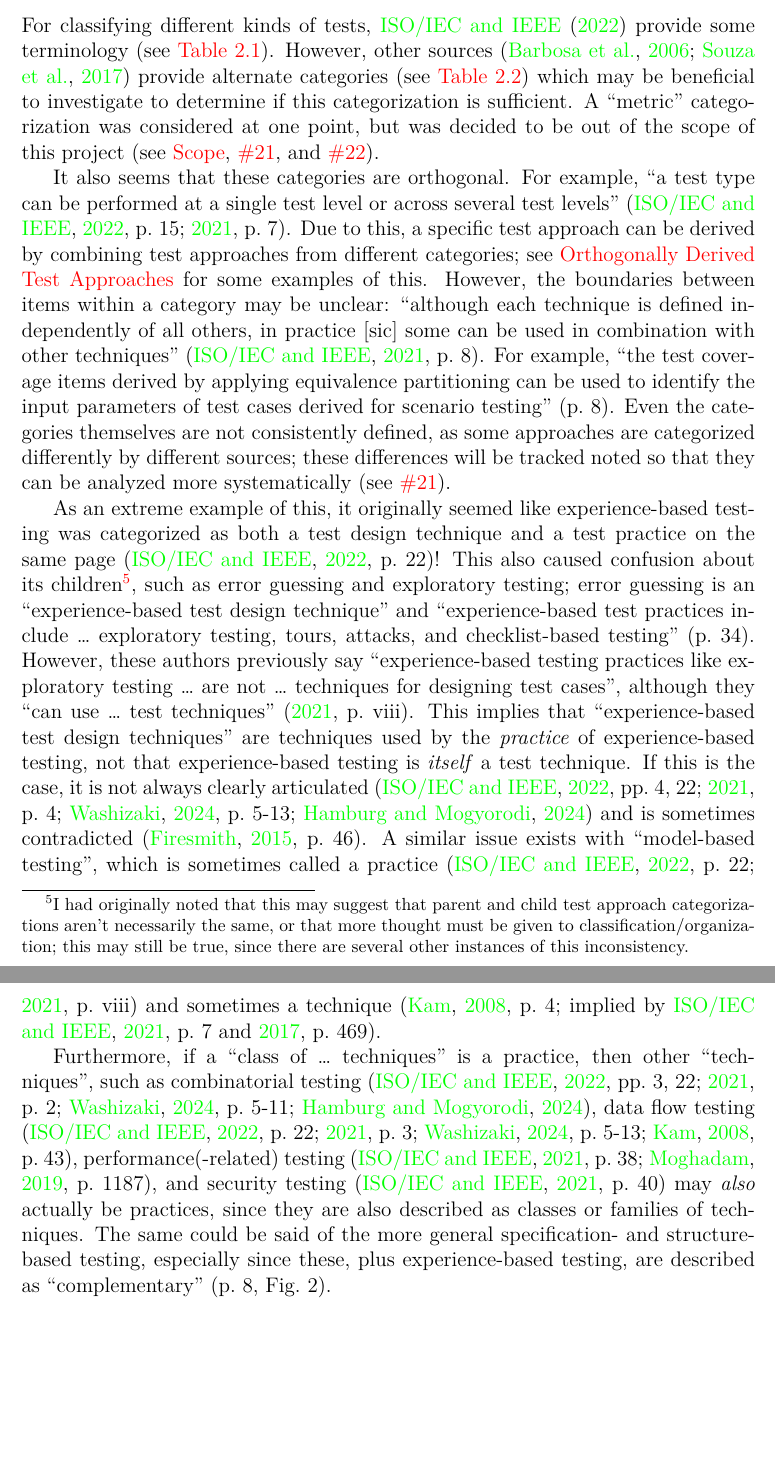
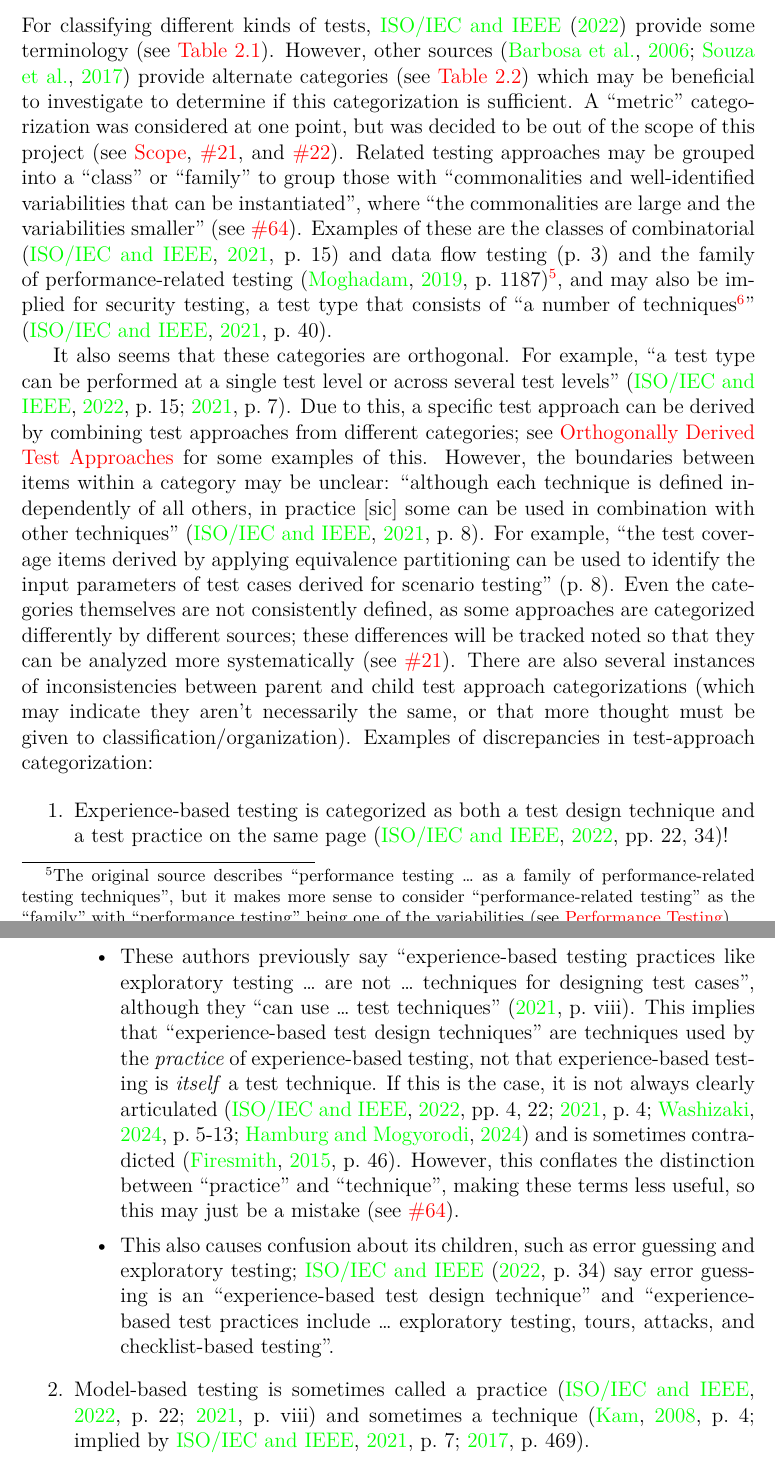
Before and after one commit to samm82/TestingTesting, a LaTeX thesis (notes.tex, which reads chapters/03_notes.tex): two parts of pages 16 and 17 of 72, joined at a grey line, cut so that both start at the same text, the shorter picture padded with empty space. The pictures show the PDF file notes.pdf that the author committed with the source.

Commit message:
Update discussion on class/family vs practice; #64
Note previous classification as a discrepancy
Add section for tracking categorization discrepancies
Add examples of 'classes' of approaches

```diff
--- a/chapters/03_notes.tex
+++ b/chapters/03_notes.tex
@@ -392,12 +392,26 @@ given to which are ``best'', and this should happen during the analysis stage.
 \subsection{Categories of Testing Approaches}
 
 For classifying different kinds of tests, \citet{IEEE2022} provide some
-terminology (see \refIEEETestTerms). However, other sources
+terminology (see \refIEEETestTerms{}). However, other sources
 \citep{BarbosaEtAl2006, SouzaEtAl2017} provide alternate
-categories (see \refOtherTestTerms) which may be beneficial to investigate to
+categories (see \refOtherTestTerms{}) which may be beneficial to investigate to
 determine if this categorization is sufficient. A ``metric'' categorization was
 considered at one point, but was decided to be out of the scope of this project
 (see \nameref{chap:testing:sec:scope}, \thesisissueref{21}, and \thesisissueref{22}).
+Related testing approaches may be grouped into a ``class'' or ``family'' to
+group those with ``commonalities and well-identified variabilities that can be
+instantiated'', where ``the commonalities are large and the variabilities
+smaller'' (see \thesisissueref{64}). Examples of these are the classes of
+combinatorial \citep[p.~15]{IEEE2021} and data flow testing (p.~3) and the
+family of performance-related testing \cite[p.~1187]{Moghadam2019}\footnote{The
+      original source describes ``performance testing \dots\ as a family of
+      performance-related testing techniques'', but it makes more sense to
+      consider ``performance-related testing'' as the ``family'' with
+      ``performance testing'' being one of the variabilities
+      (see \nameref{perf-test-ambiguity}).}, and may also be implied for
+security testing, a test type that consists of ``a number of
+techniques\footnote{This may or may not be \distinctIEEE{technique}}''
+\cite[p.~40]{IEEE2021}.
 
 It also seems that these categories are orthogonal. For example, ``a test type
 can be performed at a single test level or across several test levels''
@@ -413,12 +427,3 @@ of test cases derived for scenario testing'' (p.~8). Even the categories
 themselves are not consistently defined, as some approaches are categorized
 differently by different sources; these differences will be tracked noted so
 that they can be analyzed more systematically (see \thesisissueref{21}).
-
-As an extreme example of this, it originally
-seemed like experience-based testing was categorized as both a test design
-technique and a test practice on the same page \citep[p.~22]{IEEE2022}! This
-also caused confusion about its children\footnote{I had originally noted that
-      this may suggest that parent and child test approach categorizations
-      aren't necessarily the same, or that more thought must be given to
-      classification/organization; this may still be true, since there are
-      several other instances of this inconsistency.}, such as error guessing
@@ -429 +429,0 @@ testing, tours, attacks, and checklist-based testing'' (p.~34).
-However, these authors previously say
@@ -436,23 +430,58 @@ is \emph{itself} a test technique. If this is the case, it is not always clearly
-articulated (\citealp[pp.~4,~22]{IEEE2022}; \citeyear[p.~4]{IEEE2021};
-\citealp[p.~5-13]{SWEBOK2024}; \citealpISTQB{}) and is sometimes contradicted
-\citep[p.~46]{Firesmith2015}. A similar issue exists with ``model-based
-testing'', which is sometimes called a practice (\citealp[p.~22]{IEEE2022};
-\citeyear[p.~viii]{IEEE2021}) and sometimes a technique (\citealp[p.~4]{Kam2008};
-implied by \citealp[p.~7]{IEEE2021} and \citeyear[p.~469]{IEEE2017}).
-
-Furthermore, if a ``class of \dots\ techniques''
-is a practice, then other ``techniques'', such as combinatorial testing
-(\citealp[pp.~3,~22]{IEEE2022}; \citeyear[p.~2]{IEEE2021};
-\citealp[p.~5-11]{SWEBOK2024}; \citealpISTQB{}), data flow testing
-(\citealp[p.~22]{IEEE2022}; \citeyear[p.~3]{IEEE2021};
-\citealp[p.~5-13]{SWEBOK2024}; \citealp[p.~43]{Kam2008}), performance(-related)
-testing (\citealp[p.~38]{IEEE2021}; \citealp[p.~1187]{Moghadam2019}), and
-security testing \citep[p.~40]{IEEE2021} may \emph{also}
-actually be practices, since they are also described as classes or families of
-techniques. The same could be said of the more
-general specification- and structure-based testing, especially since these,
-plus experience-based testing, are described as ``complementary'' (p.~8, Fig.~2).
-% \citeyearpar[p.~8, Fig.~2]{IEEE2021}
+There are also several instances of inconsistencies between parent and child
+test approach categorizations (which may indicate they aren't necessarily the
+same, or that more thought must be given to classification/organization).
+Examples of discrepancies in test-approach categorization:
+
+\begin{enumerate}
+      \item Experience-based testing is categorized as both a test design
+            technique and a test practice on the same page
+            \citep[pp.~22, 34]{IEEE2022}!
+            \begin{itemize}
+                  \item These authors previously say ``experience-based testing
+                        practices like exploratory testing \dots\ are not
+                        \dots\ techniques for designing test cases'', although
+                        they ``can use \dots\ test techniques''
+                        \citeyearpar[p.~viii]{IEEE2021}. This implies that
+                        ``experience-based test design techniques'' are
+                        techniques used by the \emph{practice} of experience-based
+                        testing, not that experience-based testing is
+                        \emph{itself} a test technique. If this is the case, it
+                        is not always clearly articulated
+                        (\citealp[pp.~4,~22]{IEEE2022}; \citeyear[p.~4]{IEEE2021};
+                        \citealp[p.~5-13]{SWEBOK2024}; \citealpISTQB{}) and is
+                        sometimes contradicted \citep[p.~46]{Firesmith2015}.
+                        However, this conflates the distinction between
+                        ``practice'' and ``technique'', making these terms less
+                        useful, so this may just be a mistake
+                        (see \thesisissueref{64}).
+
+                        % Furthermore, if a ``class of \dots\ techniques''
+                        % is a practice, then other ``techniques'', such as combinatorial testing
+                        % (\citealp[pp.~3,~22]{IEEE2022}; \citeyear[p.~2]{IEEE2021};
+                        % \citealp[p.~5-11]{SWEBOK2024}; \citealpISTQB{}), data flow testing
+                        % (\citealp[p.~22]{IEEE2022}; \citeyear[p.~3]{IEEE2021};
+                        % \citealp[p.~5-13]{SWEBOK2024}; \citealp[p.~43]{Kam2008}), performance(-related)
+                        % testing (\citealp[p.~38]{IEEE2021}; \citealp[p.~1187]{Moghadam2019}), and
+                        % security testing \citep[p.~40]{IEEE2021} may \emph{also}
+                        % actually be practices, since they are also described as classes or families of
+                        % techniques. The same could be said of the more
+                        % general specification- and structure-based testing, especially since these,
+                        % plus experience-based testing, are described as ``complementary'' (p.~8, Fig.~2).
+                        % % \citeyearpar[p.~8, Fig.~2]{IEEE2021}
+
+                  \item This also causes confusion about its children, such as
+                        error guessing and exploratory testing;
+                        \citet[p.~34]{IEEE2022} say error guessing is an
+                        ``experience-based test design technique'' and
+                        ``experience-based test practices include \dots\
+                        exploratory testing, tours, attacks, and
+                        checklist-based testing''.
+            \end{itemize}
+      \item Model-based testing is sometimes called a practice
+            (\citealp[p.~22]{IEEE2022}; \citeyear[p.~viii]{IEEE2021}) and
+            sometimes a technique (\citealp[p.~4]{Kam2008}; implied by
+            \citealp[p.~7]{IEEE2021}; \citeyear[p.~469]{IEEE2017}).
+\end{enumerate}
 
 \newgeometry{margin=1.5cm, top=2.5cm}
 \begin{landscape}
```
Also changed, not shown: scripts/DiffApproachGlossary.txt (+5 -5 lines), ApproachGlossary.csv, notes.pdf, thesis.pdf, chapters/03_notes.tex (10 more changed lines).
